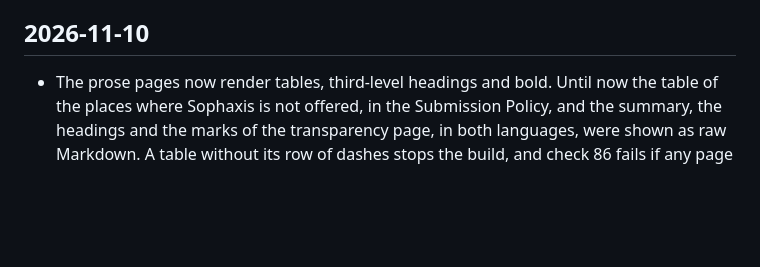
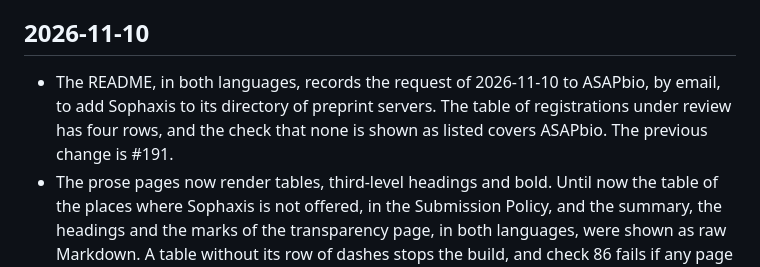
Before and after one commit to cpsbvbng26-dotcom/sophaxis, a Markdown page: CHANGELOG.md, the part around the change. Rendered like a GitHub page; blank space fills up the shorter version.

Commit message:
Changelog: ASAPbio request
Co-Authored-By: Claude Opus 5.5 <noreply@anthropic.com>
Claude-Session: https://claude.ai/code/session_01QqWsm63g52W27jU94E5dfL

```diff
--- a/CHANGELOG.md
+++ b/CHANGELOG.md
@@ -5,6 +5,7 @@ The entries are grouped by the date of the merge. Version 1.0.0 was released on
 
 ## 2026-11-10
 
+- The README, in both languages, records the request of 2026-11-10 to ASAPbio, by email, to add Sophaxis to its directory of preprint servers. The table of registrations under review has four rows, and the check that none is shown as listed covers ASAPbio. The previous change is #191.
 - The prose pages now render tables, third-level headings and bold. Until now the table of the places where Sophaxis is not offered, in the Submission Policy, and the summary, the headings and the marks of the transparency page, in both languages, were shown as raw Markdown. A table without its row of dashes stops the build, and check 86 fails if any page shows `**`, a table row or a heading as text. The previous change is #190.
 - From 2026-11-24, the submission form asks three statements, on funding, on competing interests, and on human participants and research ethics, and the intake checks that each is given; it also asks, as an option, where the data and code are. Work with human participants names its ethics approval, or why none was needed, and the consent of identifiable participants. A record keeps the statements (`funding`, `competing_interests`, `ethics`, `data`), its page shows them under "Statements by the authors", and `papers.json` carries them. The Moderation Policy, in both languages, gains a section on research integrity: it defines plagiarism, including the reuse of the authors' own work as new, adds "Plagiarism" as a ninth reason for declining, and says how a concern of misconduct is raised, answered and referred, following the steps that COPE recommends as far as one person can. The year 2026, recorded as counted on 2026-11-09, keeps the eight reasons of that day. The Submission Policy, the steps, the automation page and the top-page notice say so, 14 days ahead. The transparency self-assessment now marks publication ethics as met: 12 met, 3 in part, 1 not met and 1 that does not apply. Check 85 holds them. The previous change is #189.
 - The README no longer says that the domain `sophaxis.org` is planned. It now says that Sophaxis has no domain of its own and points to the paragraph that names, as a possibility and not a plan, when one might be considered (at 1,000 listed works). Check 70 now fails if the README or the site says a domain is planned or names one. The previous change is #188.
```
